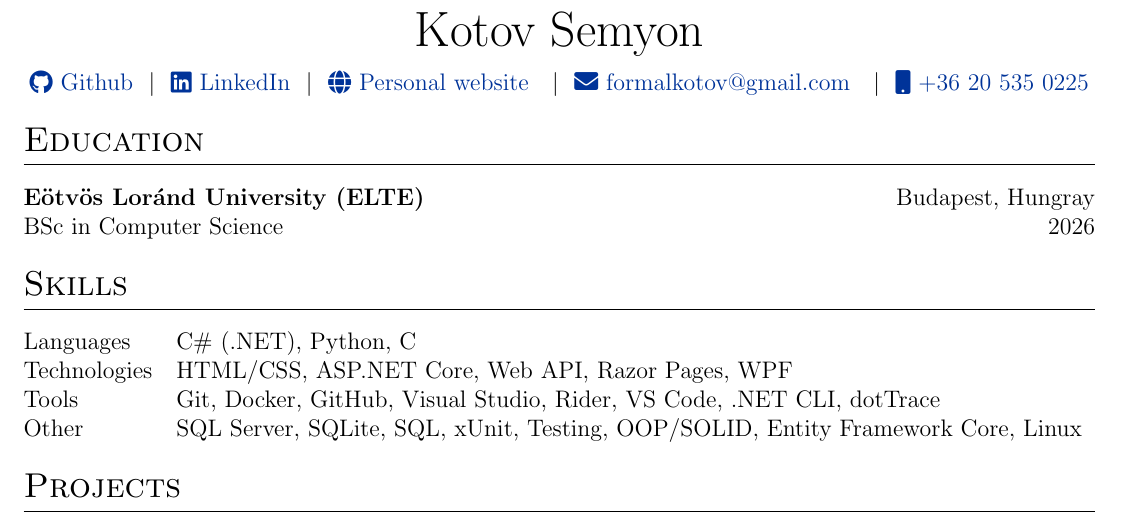
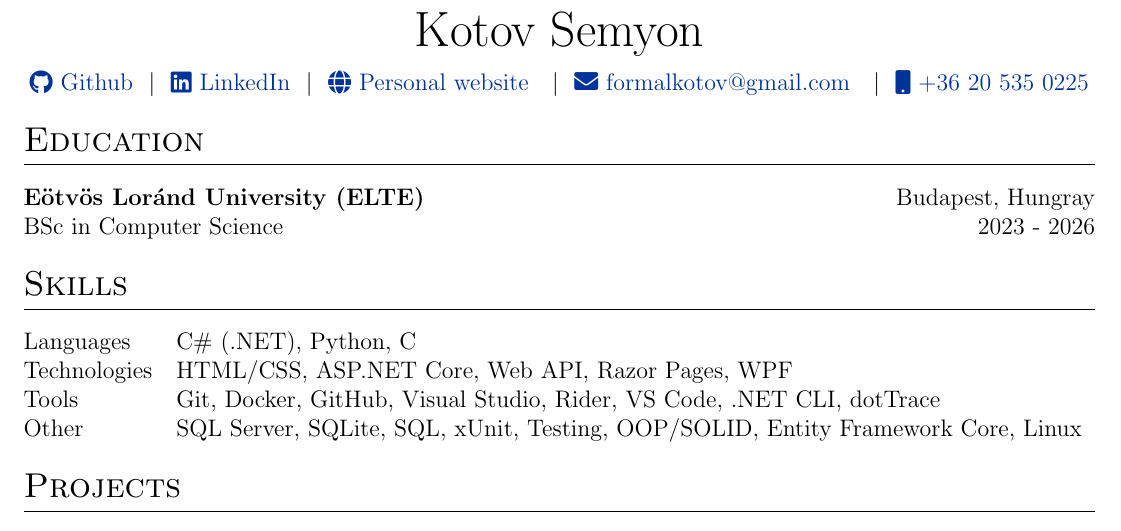
Before and after one commit to andude10/cv, a LaTeX CV (cv.tex): part of the page, cut so that both start at the same text. Compiled offline with pdfLaTeX.

Commit message:
update cv

```diff
--- a/cv.tex
+++ b/cv.tex
@@ -130,7 +130,7 @@
 \section{Education}
 \begin{tabularx}{\linewidth}{@{}l X@{}}
 \textbf{Eötvös Loránd University (ELTE)} & \hfill \normalsize Budapest, Hungray \\
-BSc in Computer Science  & \hfill \normalsize \normalsize 2026 \\
+BSc in Computer Science  & \hfill \normalsize \normalsize 2023 - 2026 \\
 
 \end{tabularx}
 
```
